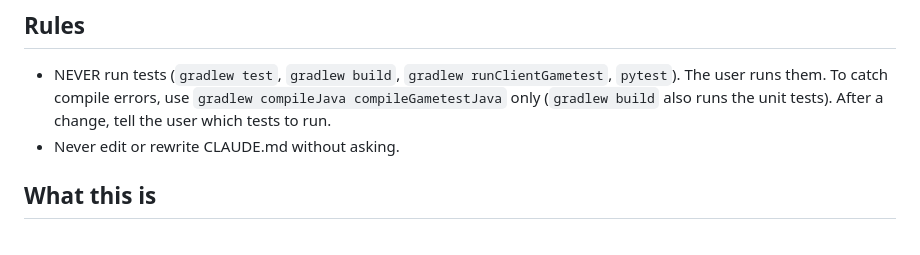
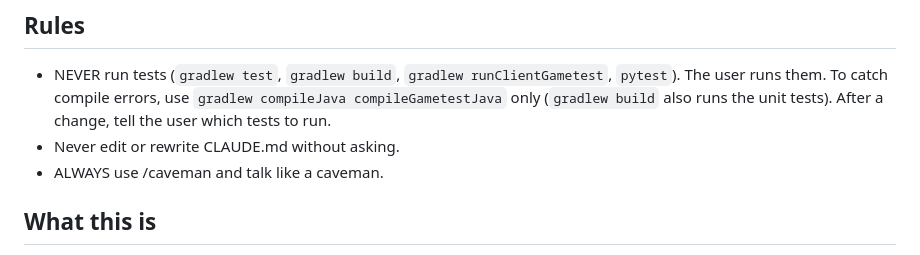
Before and after one commit to Slowone11/femboyclient, a Markdown page: CLAUDE.md, the part around the change. Rendered like a GitHub page.

```diff
--- a/CLAUDE.md
+++ b/CLAUDE.md
@@ -6,6 +6,7 @@ This file provides guidance to Claude Code (claude.ai/code) when working with co
 
 - NEVER run tests (`gradlew test`, `gradlew build`, `gradlew runClientGametest`, `pytest`). The user runs them. To catch compile errors, use `gradlew compileJava compileGametestJava` only (`gradlew build` also runs the unit tests). After a change, tell the user which tests to run.
 - Never edit or rewrite CLAUDE.md without asking.
+- ALWAYS use /caveman and talk like a caveman.
 
 
 ## What this is
```
